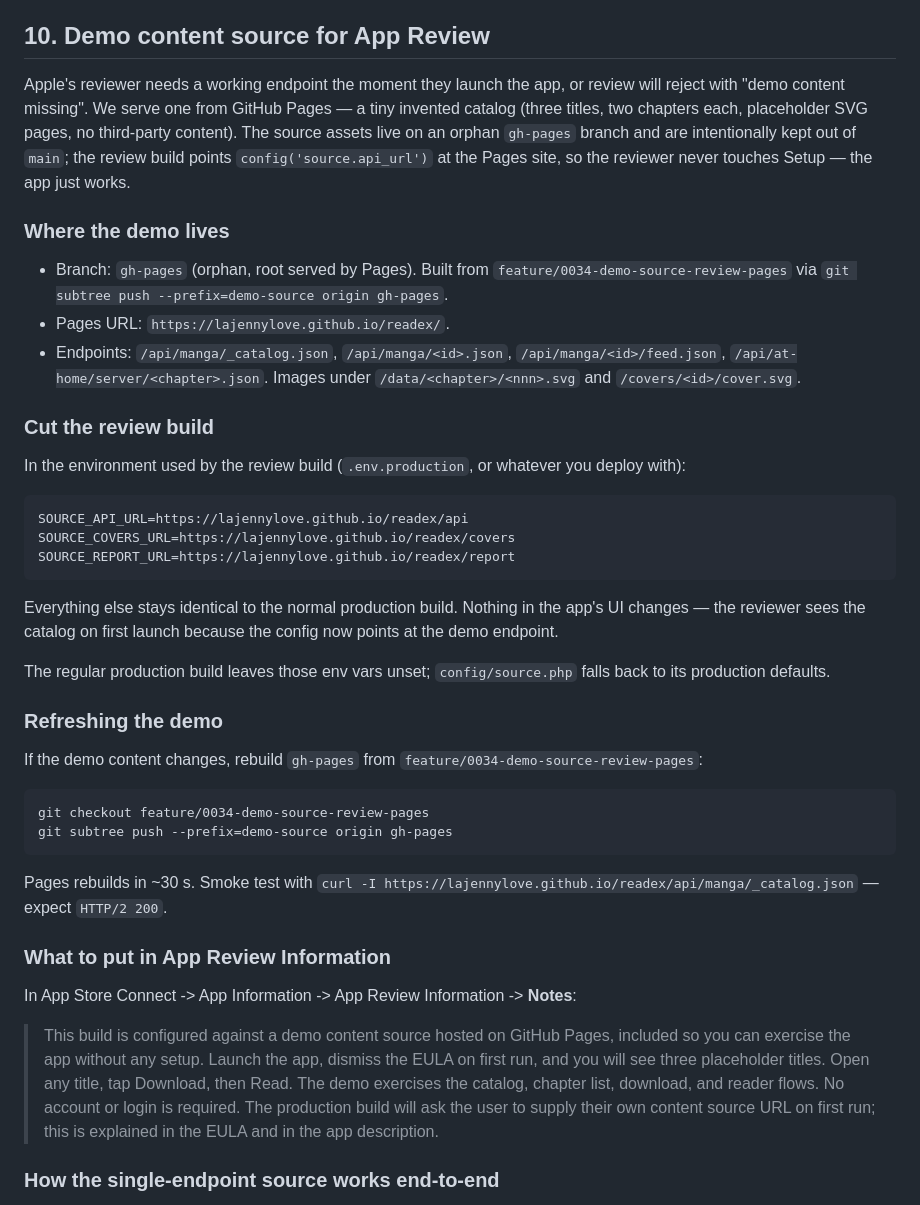
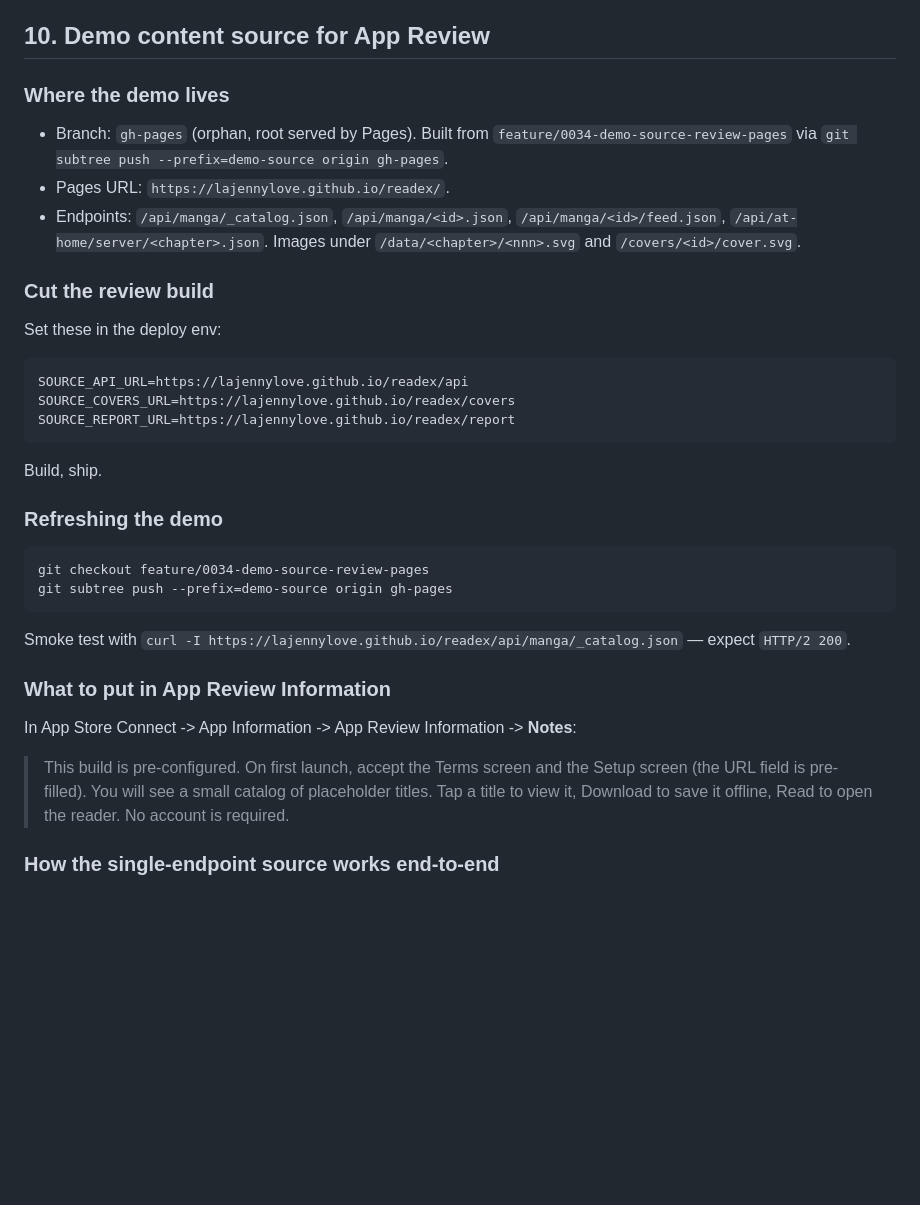
Before and after one commit to lajennylove/readex, a Markdown page: docs/TESTFLIGHT.md, the part around the change. GitHub-like rendering; blank space fills up the shorter version.

Commit message:
docs(release): quieter review-notes copy per the "don't tip off intent" posture

```diff
--- a/docs/TESTFLIGHT.md
+++ b/docs/TESTFLIGHT.md
@@ -136,8 +136,6 @@ Tick these off before Archive.
 - Open the next planning ticket for Beta App Review feedback (external testing) so you can turn around any requested changes quickly.
 ## 10. Demo content source for App Review
 
-Apple's reviewer needs a working endpoint the moment they launch the app, or review will reject with "demo content missing". We serve one from GitHub Pages — a tiny invented catalog (three titles, two chapters each, placeholder SVG pages, no third-party content). The source assets live on an orphan `gh-pages` branch and are intentionally kept out of `main`; the review build points `config('source.api_url')` at the Pages site, so the reviewer never touches Setup — the app just works.
-
 ### Where the demo lives
 
 - Branch: `gh-pages` (orphan, root served by Pages). Built from `feature/0034-demo-source-review-pages` via `git subtree push --prefix=demo-source origin gh-pages`.
@@ -146,30 +144,26 @@ Apple's reviewer needs a working endpoint the moment they launch the app, or rev
 
 ### Cut the review build
 
-In the environment used by the review build (`.env.production`, or whatever you deploy with):
+Set these in the deploy env:
 
     SOURCE_API_URL=https://lajennylove.github.io/readex/api
     SOURCE_COVERS_URL=https://lajennylove.github.io/readex/covers
     SOURCE_REPORT_URL=https://lajennylove.github.io/readex/report
 
-Everything else stays identical to the normal production build. Nothing in the app's UI changes — the reviewer sees the catalog on first launch because the config now points at the demo endpoint.
-
-The regular production build leaves those env vars unset; `config/source.php` falls back to its production defaults.
+Build, ship.
 
 ### Refreshing the demo
-
-If the demo content changes, rebuild `gh-pages` from `feature/0034-demo-source-review-pages`:
 
     git checkout feature/0034-demo-source-review-pages
     git subtree push --prefix=demo-source origin gh-pages
 
-Pages rebuilds in ~30 s. Smoke test with `curl -I https://lajennylove.github.io/readex/api/manga/_catalog.json` — expect `HTTP/2 200`.
+Smoke test with `curl -I https://lajennylove.github.io/readex/api/manga/_catalog.json` — expect `HTTP/2 200`.
 
 ### What to put in App Review Information
 
 In App Store Connect -> App Information -> App Review Information -> **Notes**:
 
-> This build is configured against a demo content source hosted on GitHub Pages, included so you can exercise the app without any setup. Launch the app, dismiss the EULA on first run, and you will see three placeholder titles. Open any title, tap Download, then Read. The demo exercises the catalog, chapter list, download, and reader flows. No account or login is required. The production build will ask the user to supply their own content source URL on first run; this is explained in the EULA and in the app description.
+> This build is pre-configured. On first launch, accept the Terms screen and the Setup screen (the URL field is pre-filled). You will see a small catalog of placeholder titles. Tap a title to view it, Download to save it offline, Read to open the reader. No account is required.
 
 ### How the single-endpoint source works end-to-end
 
```
